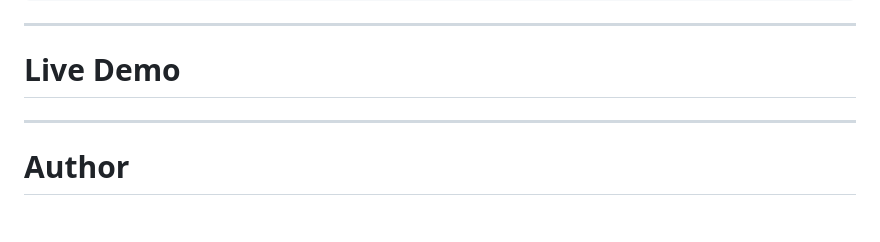
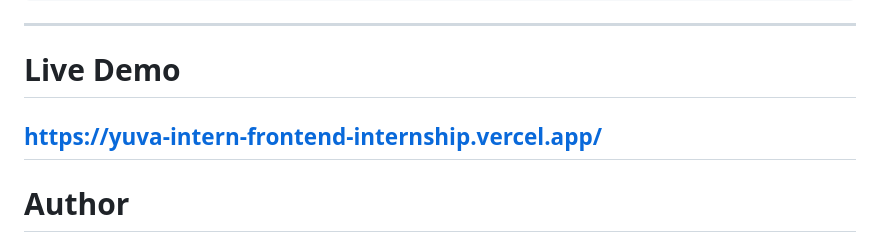
Before and after one commit to suman9834/YuvaIntern-Frontend-Internship, a Markdown page: Week-4-Performance-Accessibility/README.md, the part around the change. Rendered like a GitHub page; blank space fills up the shorter version.

Commit message:
Updated live demo link in README and REPORT

```diff
--- a/Week-4-Performance-Accessibility/README.md
+++ b/Week-4-Performance-Accessibility/README.md
@@ -197,7 +197,7 @@ https://github.com/suman9834/YuvaIntern-Frontend-Internship
 
 # Live Demo
 
-
+https://yuva-intern-frontend-internship.vercel.app/
 ---
 
 # Author
```
Also changed, not shown: Week-4-Performance-Accessibility/REPORT.md (+1 -1 lines).
